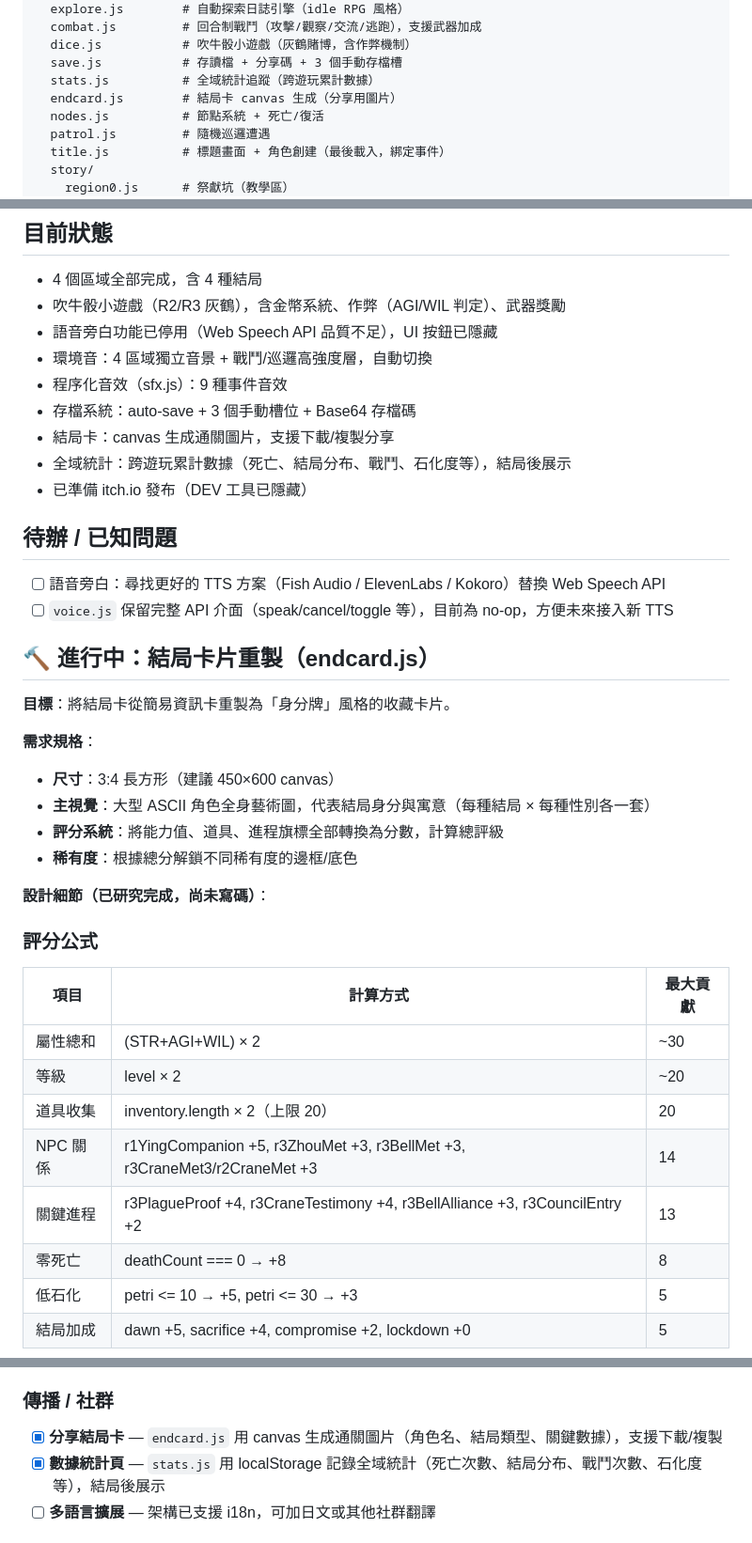
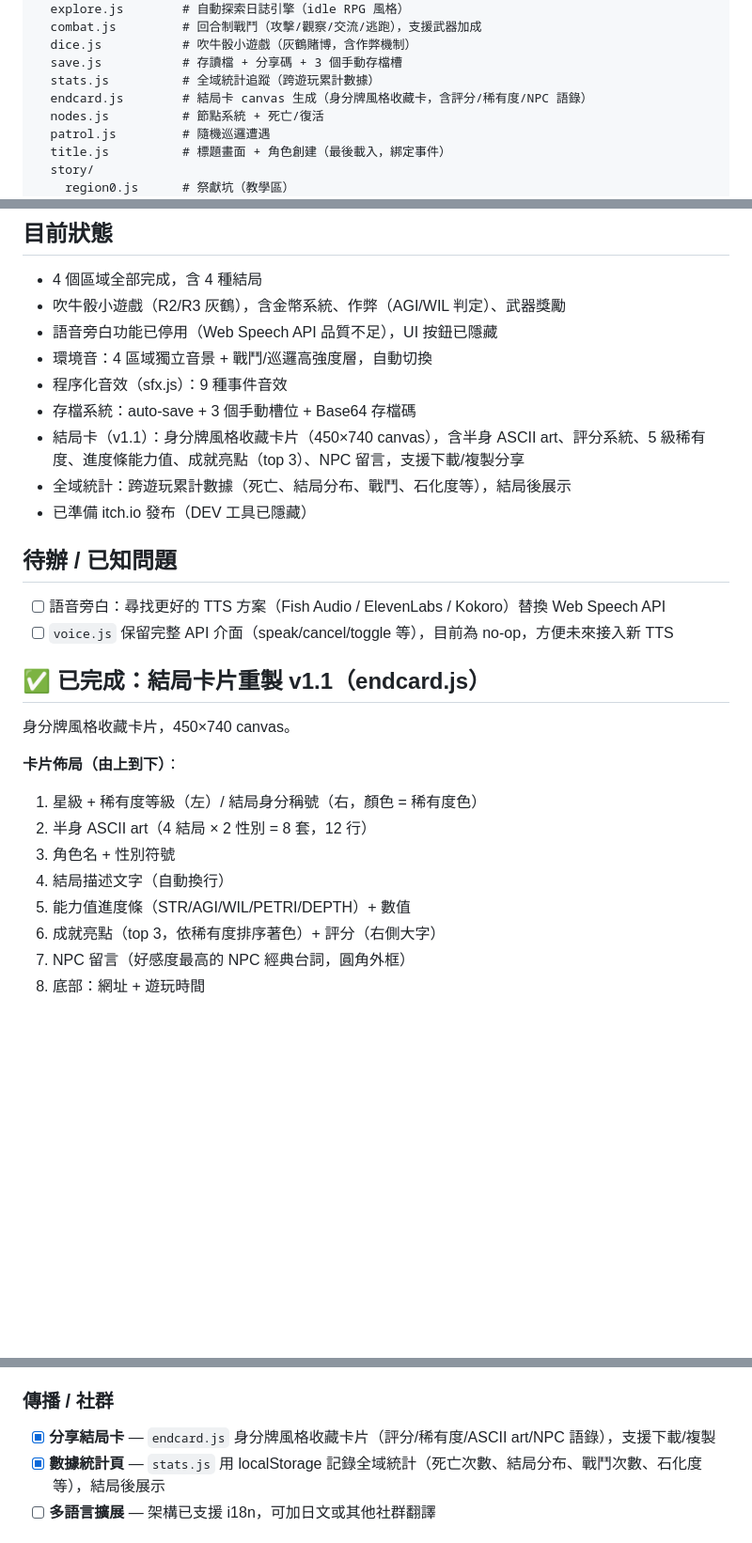
Before and after one commit to kunanli/text-echo-game, a Markdown page: CLAUDE.md, 3 parts joined by grey strips. Shown at 94% size. Drawn GitHub-style; blank space fills up the shorter version.

Commit message:
update CLAUDE.md: mark endcard remake as completed (v1.1)
https://claude.ai/code/session_01Ek8FHDdiSq4bFSgGiwh5eJ

```diff
--- a/CLAUDE.md
+++ b/CLAUDE.md
@@ -31,7 +31,7 @@ js/
   dice.js           # 吹牛骰小遊戲（灰鶴賭博，含作弊機制）
   save.js           # 存讀檔 + 分享碼 + 3 個手動存檔槽
   stats.js          # 全域統計追蹤（跨遊玩累計數據）
-  endcard.js        # 結局卡 canvas 生成（分享用圖片）
+  endcard.js        # 結局卡 canvas 生成（身分牌風格收藏卡，含評分/稀有度/NPC 語錄）
   nodes.js          # 節點系統 + 死亡/復活
   patrol.js         # 隨機巡邏遭遇
   title.js          # 標題畫面 + 角色創建（最後載入，綁定事件）
@@ -63,7 +63,7 @@ assets/
 - 環境音：4 區域獨立音景 + 戰鬥/巡邏高強度層，自動切換
 - 程序化音效（sfx.js）：9 種事件音效
 - 存檔系統：auto-save + 3 個手動槽位 + Base64 存檔碼
-- 結局卡：canvas 生成通關圖片，支援下載/複製分享
+- 結局卡（v1.1）：身分牌風格收藏卡片（450×740 canvas），含半身 ASCII art、評分系統、5 級稀有度、進度條能力值、成就亮點（top 3）、NPC 留言，支援下載/複製分享
 - 全域統計：跨遊玩累計數據（死亡、結局分布、戰鬥、石化度等），結局後展示
 - 已準備 itch.io 發布（DEV 工具已隱藏）
 
@@ -72,27 +72,17 @@ assets/
 - [ ] 語音旁白：尋找更好的 TTS 方案（Fish Audio / ElevenLabs / Kokoro）替換 Web Speech API
 - [ ] `voice.js` 保留完整 API 介面（speak/cancel/toggle 等），目前為 no-op，方便未來接入新 TTS
 
-## 🔨 進行中：結局卡片重製（endcard.js）
+## ✅ 已完成：結局卡片重製 v1.1（endcard.js）
 
-**目標**：將結局卡從簡易資訊卡重製為「身分牌」風格的收藏卡片。
+身分牌風格收藏卡片，450×740 canvas。
 
-**需求規格**：
-- **尺寸**：3:4 長方形（建議 450×600 canvas）
-- **主視覺**：大型 ASCII 角色全身藝術圖，代表結局身分與寓意（每種結局 × 每種性別各一套）
-- **評分系統**：將能力值、道具、進程旗標全部轉換為分數，計算總評級
-- **稀有度**：根據總分解鎖不同稀有度的邊框/底色
+**卡片佈局（由上到下）**：
+1. 星級 + 稀有度等級（左）/ 結局身分稱號（右，顏色 = 稀有度色）
+2. 半身 ASCII art（4 結局 × 2 性別 = 8 套，12 行）
+3. 角色名 + 性別符號
+4. 結局描述文字（自動換行）
+5. 能力值進度條（STR/AGI/WIL/PETRI/DEPTH）+ 數值
+6. 成就亮點（top 3，依稀有度排序著色）+ 評分（右側大字）
+7. NPC 留言（好感度最高的 NPC 經典台詞，圓角外框）
+8. 底部：網址 + 遊玩時間
 
-**設計細節（已研究完成，尚未寫碼）**：
-
-### 評分公式
-| 項目 | 計算方式 | 最大貢獻 |
-|------|----------|----------|
-| 屬性總和 | (STR+AGI+WIL) × 2 | ~30 |
-| 等級 | level × 2 | ~20 |
-| 道具收集 | inventory.length × 2（上限 20） | 20 |
-| NPC 關係 | r1YingCompanion +5, r3ZhouMet +3, r3BellMet +3, r3CraneMet3/r2CraneMet +3 | 14 |
-| 關鍵進程 | r3PlagueProof +4, r3CraneTestimony +4, r3BellAlliance +3, r3CouncilEntry +2 | 13 |
-| 零死亡 | deathCount === 0 → +8 | 8 |
-| 低石化 | petri <= 10 → +5, petri <= 30 → +3 | 5 |
-| 結局加成 | dawn +5, sacrifice +4, compromise +2, lockdown +0 | 5 |
-
@@ -149,7 +110,7 @@ assets/
 
 ### 傳播 / 社群
 
-- [x] **分享結局卡** — `endcard.js` 用 canvas 生成通關圖片（角色名、結局類型、關鍵數據），支援下載/複製
+- [x] **分享結局卡** — `endcard.js` 身分牌風格收藏卡片（評分/稀有度/ASCII art/NPC 語錄），支援下載/複製
 - [x] **數據統計頁** — `stats.js` 用 localStorage 記錄全域統計（死亡次數、結局分布、戰鬥次數、石化度等），結局後展示
 - [ ] **多語言擴展** — 架構已支援 i18n，可加日文或其他社群翻譯
 
```
Also changed, not shown: other parts of CLAUDE.md (+1 -30 lines).
